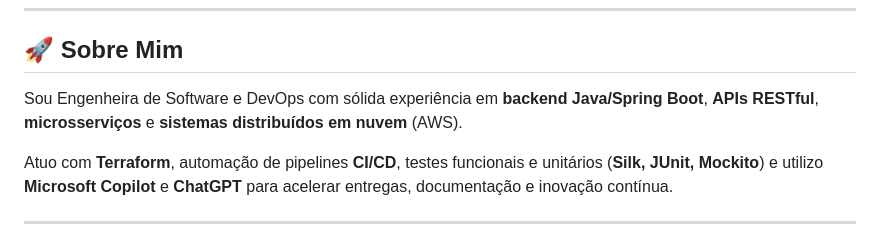
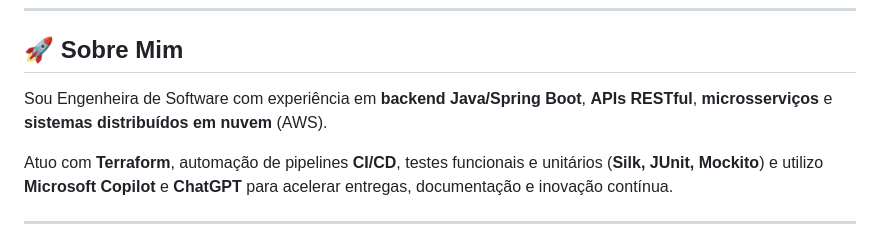
Before and after one commit to apduartte/apduartte, a Markdown page: README.md, the part around the change. Drawn GitHub-style.

```diff
--- a/README.md
+++ b/README.md
@@ -10,7 +10,7 @@
 
 ## 🚀 Sobre Mim
 
-Sou Engenheira de Software e DevOps com sólida experiência em **backend Java/Spring Boot**, **APIs RESTful**, **microsserviços** e **sistemas distribuídos em nuvem** (AWS).
+Sou Engenheira de Software com experiência em **backend Java/Spring Boot**, **APIs RESTful**, **microsserviços** e **sistemas distribuídos em nuvem** (AWS).
 
 Atuo com **Terraform**, automação de pipelines **CI/CD**, testes funcionais e unitários (**Silk, JUnit, Mockito**) e utilizo **Microsoft Copilot** e **ChatGPT** para acelerar entregas, documentação e inovação contínua.
 
```
